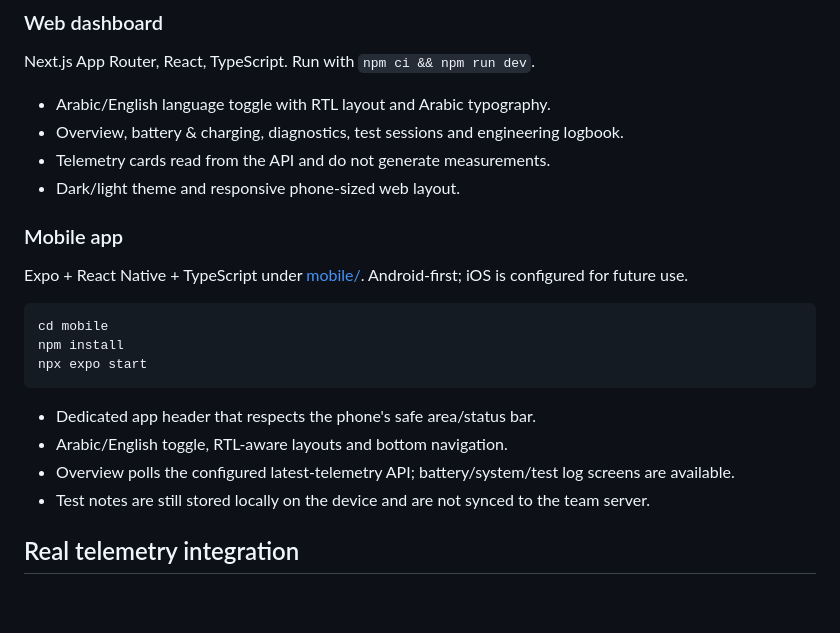
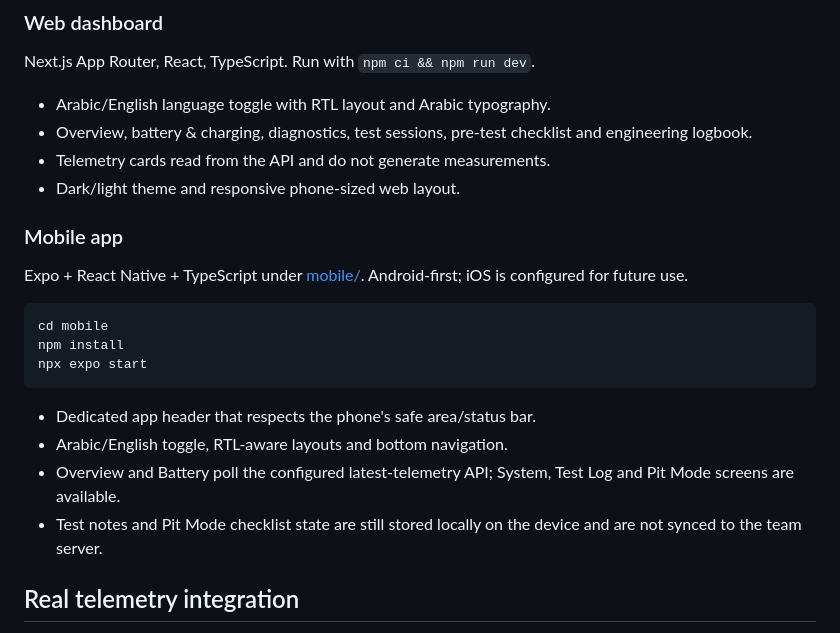
Before and after one commit to Abdo1629/exotic-vehicle-systems, a Markdown page: README.md, the part around the change. Rendered like a GitHub page; blank space fills up the shorter version.

Commit message:
docs: include Pit Mode and pre-test checklist in product overview

```diff
--- a/README.md
+++ b/README.md
@@ -8,7 +8,7 @@ Bilingual vehicle-operations software for Exotic Racing Team IAET, designed as a
 Next.js App Router, React, TypeScript. Run with `npm ci && npm run dev`.
 
 - Arabic/English language toggle with RTL layout and Arabic typography.
-- Overview, battery & charging, diagnostics, test sessions and engineering logbook.
+- Overview, battery & charging, diagnostics, test sessions, pre-test checklist and engineering logbook.
 - Telemetry cards read from the API and do not generate measurements.
 - Dark/light theme and responsive phone-sized web layout.
 
@@ -23,8 +23,8 @@ npx expo start
 
 - Dedicated app header that respects the phone's safe area/status bar.
 - Arabic/English toggle, RTL-aware layouts and bottom navigation.
-- Overview polls the configured latest-telemetry API; battery/system/test log screens are available.
-- Test notes are still stored locally on the device and are not synced to the team server.
+- Overview and Battery poll the configured latest-telemetry API; System, Test Log and Pit Mode screens are available.
+- Test notes and Pit Mode checklist state are still stored locally on the device and are not synced to the team server.
 
 ## Real telemetry integration
 
```
